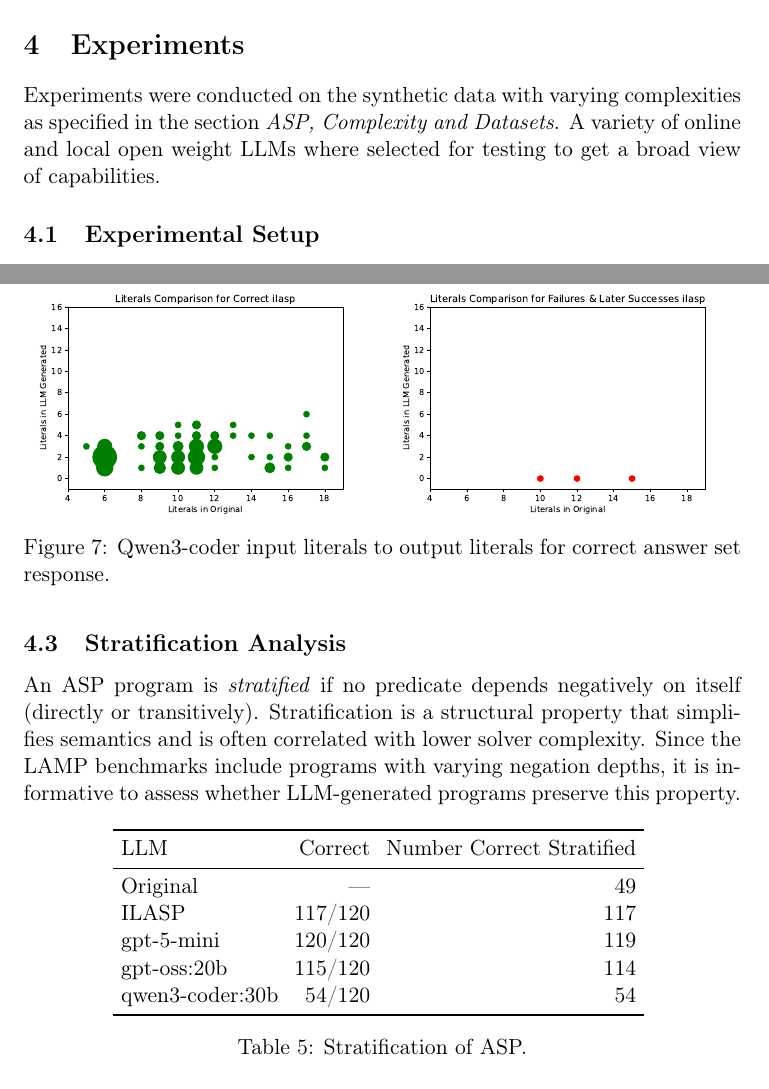
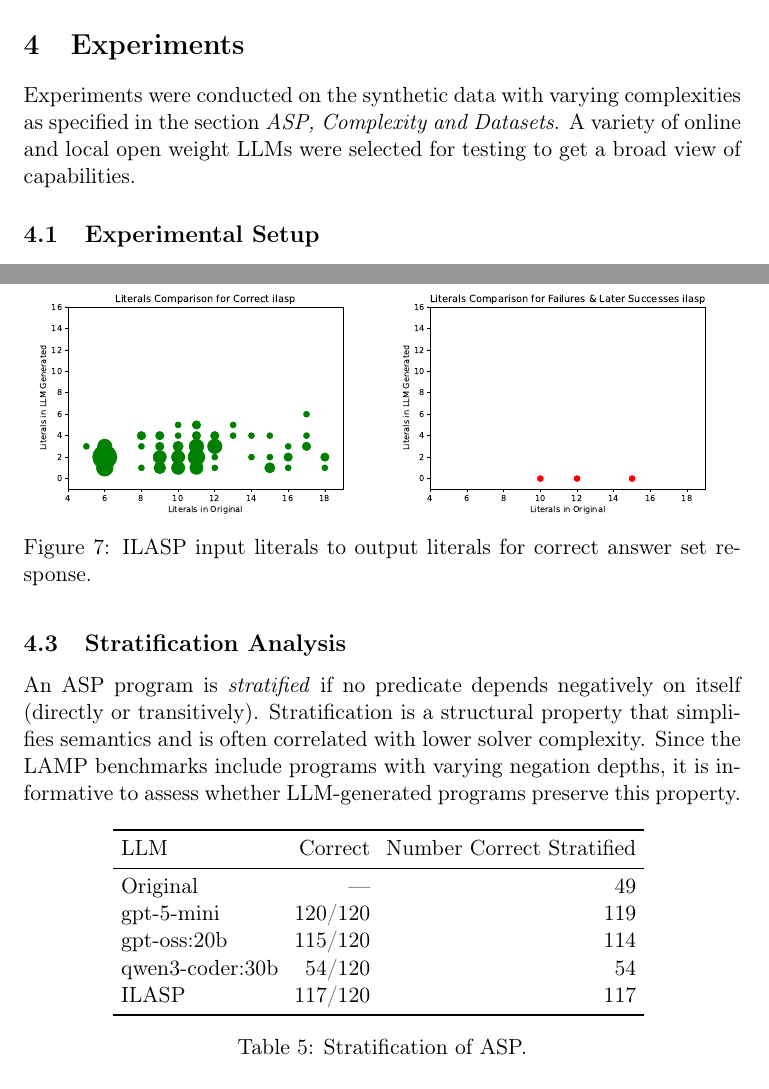
Before and after one commit to dbunker/lamp, a LaTeX paper (paper/generate/paper.tex): two parts of pages 11 and 16 of 23, joined at a grey line, cut so that both start at the same text. Compiled offline with pdfLaTeX.

Commit message:
Edit typos

```diff
--- a/paper/generate/paper.tex
+++ b/paper/generate/paper.tex
@@ -473,7 +473,7 @@ Many other notions of optimality are applicable to ASP programs, including body
 
 \section{Experiments}
 
-Experiments were conducted on the synthetic data with varying complexities as specified in the section \textit{ASP, Complexity and Datasets}. A variety of online and local open weight LLMs where selected for testing to get a broad view of capabilities.
+Experiments were conducted on the synthetic data with varying complexities as specified in the section \textit{ASP, Complexity and Datasets}. A variety of online and local open weight LLMs were selected for testing to get a broad view of capabilities.
 
 \subsection{Experimental Setup}
 
@@ -610,7 +610,7 @@ Figure \ref{fig:gpt_5_literals} shows \texttt{gpt-5-mini} is generally able to g
     \centering
     \includegraphics[width=0.495\textwidth]{diagrams/Correct_ilasp.pdf}
     \includegraphics[width=0.495\textwidth]{diagrams/Incorrect_ilasp.pdf}
-    \caption{Qwen3-coder input literals to output literals for correct answer set response.}
+    \caption{ILASP input literals to output literals for correct answer set response.}
     \label{fig:ilasp_literals}
 \end{figure}
 
@@ -627,10 +627,10 @@ An ASP program is \emph{stratified} if no predicate depends negatively on itself
     LLM & Correct & Number Correct Stratified \\
     \midrule
     Original        & ---     & 49 \\
-    ILASP           & 117/120 & 117 \\
     gpt-5-mini      & 120/120 & 119 \\
     gpt-oss:20b     & 115/120 & 114 \\
     qwen3-coder:30b & 54/120  & 54 \\
+    ILASP           & 117/120 & 117 \\
     \bottomrule
     \end{tabular}
     \centering
```
Also changed, not shown: paper/generate/paper.pdf.
